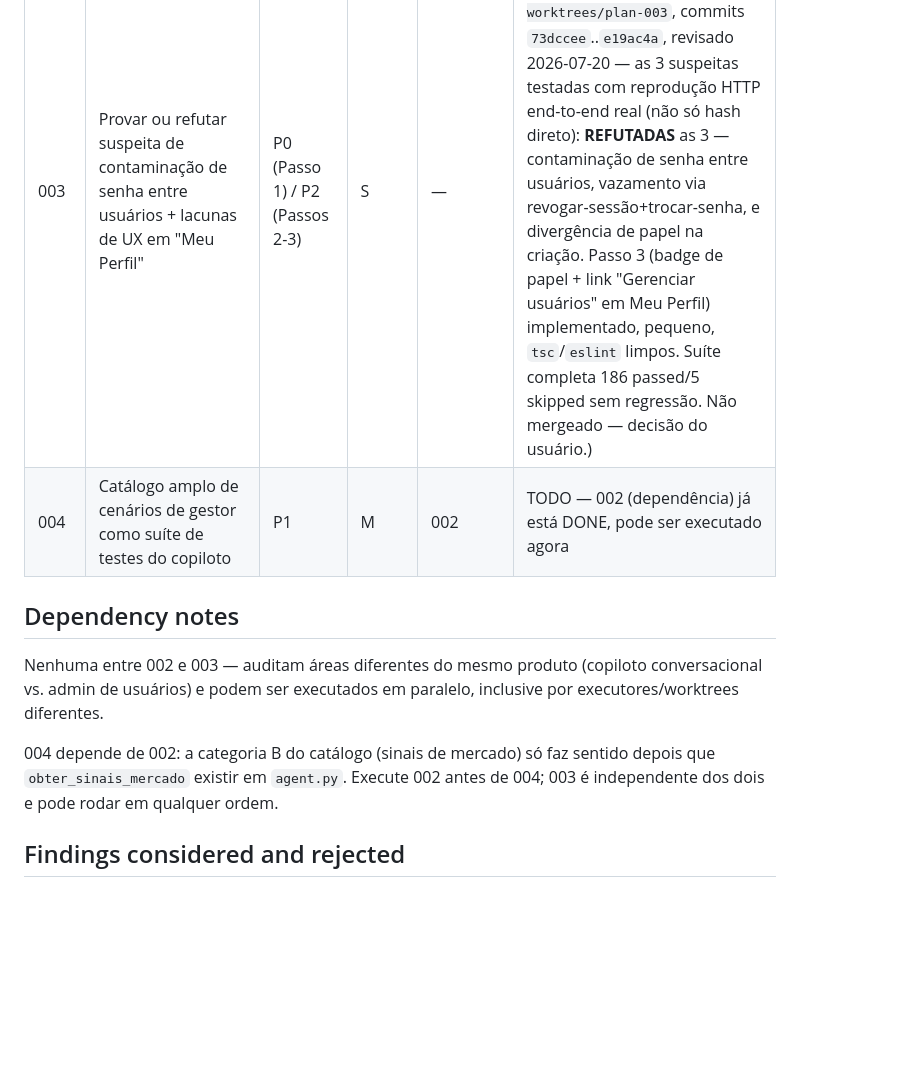
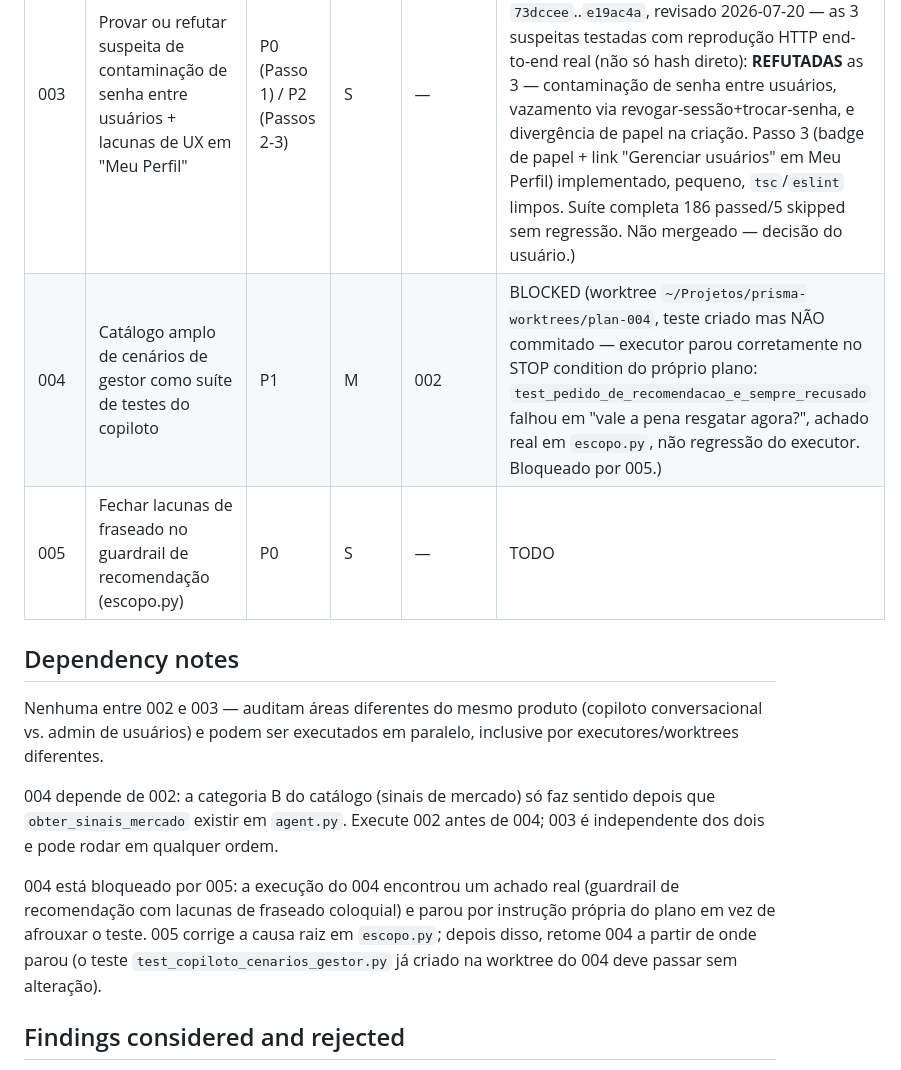
Before and after one commit to fabioffigueiredo/FinRAG_Prisma, a Markdown page: plans/README.md, the part around the change. Drawn GitHub-style; blank space fills up the shorter version.

```diff
--- a/plans/README.md
+++ b/plans/README.md
@@ -11,7 +11,8 @@ STOP conditions, e atualize sua linha ao terminar.
 | 001  | Arquitetura de memória de projeto persistente (decisões, tarefas, progresso) | P2 | M | — | DONE (commit `b464f72`, revisado 2026-07-18 — 1ª tentativa de dispatch foi pro worktree errado, corrigido; correção pós-review: CLAUDE.md tinha linguagem de auto-autorização pro deploy, revisada) |
 | 002  | Conectar sinais de mercado ao copiloto e tornar respostas degradadas visíveis/auditáveis | P0 | M | — | DONE (branch `advisor/002-copiloto-sinais-mercado`, worktree `~/Projetos/prisma-worktrees/plan-002`, commits `27b0332`..`e5cd494`, revisado 2026-07-20 — critérios re-executados pelo revisor, não só o relatório do executor: suíte completa 194 passed/6 skipped sem regressão, `tsc --noEmit` limpo, diff lido linha a linha, testes novos auditados e confirmados não-triviais. Não mergeado — decisão do usuário.) |
 | 003  | Provar ou refutar suspeita de contaminação de senha entre usuários + lacunas de UX em "Meu Perfil" | P0 (Passo 1) / P2 (Passos 2-3) | S | — | DONE (branch `advisor/003-isolamento-senha-usuarios`, worktree `~/Projetos/prisma-worktrees/plan-003`, commits `73dccee`..`e19ac4a`, revisado 2026-07-20 — as 3 suspeitas testadas com reprodução HTTP end-to-end real (não só hash direto): **REFUTADAS** as 3 — contaminação de senha entre usuários, vazamento via revogar-sessão+trocar-senha, e divergência de papel na criação. Passo 3 (badge de papel + link "Gerenciar usuários" em Meu Perfil) implementado, pequeno, `tsc`/`eslint` limpos. Suíte completa 186 passed/5 skipped sem regressão. Não mergeado — decisão do usuário.) |
-| 004  | Catálogo amplo de cenários de gestor como suíte de testes do copiloto | P1 | M | 002 | TODO — 002 (dependência) já está DONE, pode ser executado agora |
+| 004  | Catálogo amplo de cenários de gestor como suíte de testes do copiloto | P1 | M | 002 | BLOCKED (worktree `~/Projetos/prisma-worktrees/plan-004`, teste criado mas NÃO commitado — executor parou corretamente no STOP condition do próprio plano: `test_pedido_de_recomendacao_e_sempre_recusado` falhou em "vale a pena resgatar agora?", achado real em `escopo.py`, não regressão do executor. Bloqueado por 005.) |
+| 005  | Fechar lacunas de fraseado no guardrail de recomendação (escopo.py) | P0 | S | — | TODO |
 
 ## Dependency notes
 
@@ -22,6 +23,13 @@ paralelo, inclusive por executores/worktrees diferentes.
 004 depende de 002: a categoria B do catálogo (sinais de mercado) só faz
 sentido depois que `obter_sinais_mercado` existir em `agent.py`. Execute 002
 antes de 004; 003 é independente dos dois e pode rodar em qualquer ordem.
+
+004 está bloqueado por 005: a execução do 004 encontrou um achado real
+(guardrail de recomendação com lacunas de fraseado coloquial) e parou por
+instrução própria do plano em vez de afrouxar o teste. 005 corrige a causa
+raiz em `escopo.py`; depois disso, retome 004 a partir de onde parou (o
+teste `test_copiloto_cenarios_gestor.py` já criado na worktree do 004 deve
+passar sem alteração).
 
 ## Findings considered and rejected
 
```
Also changed, not shown: plans/005-fechar-lacunas-guardrail-recomendacao.md (added, +374 -0 lines).
